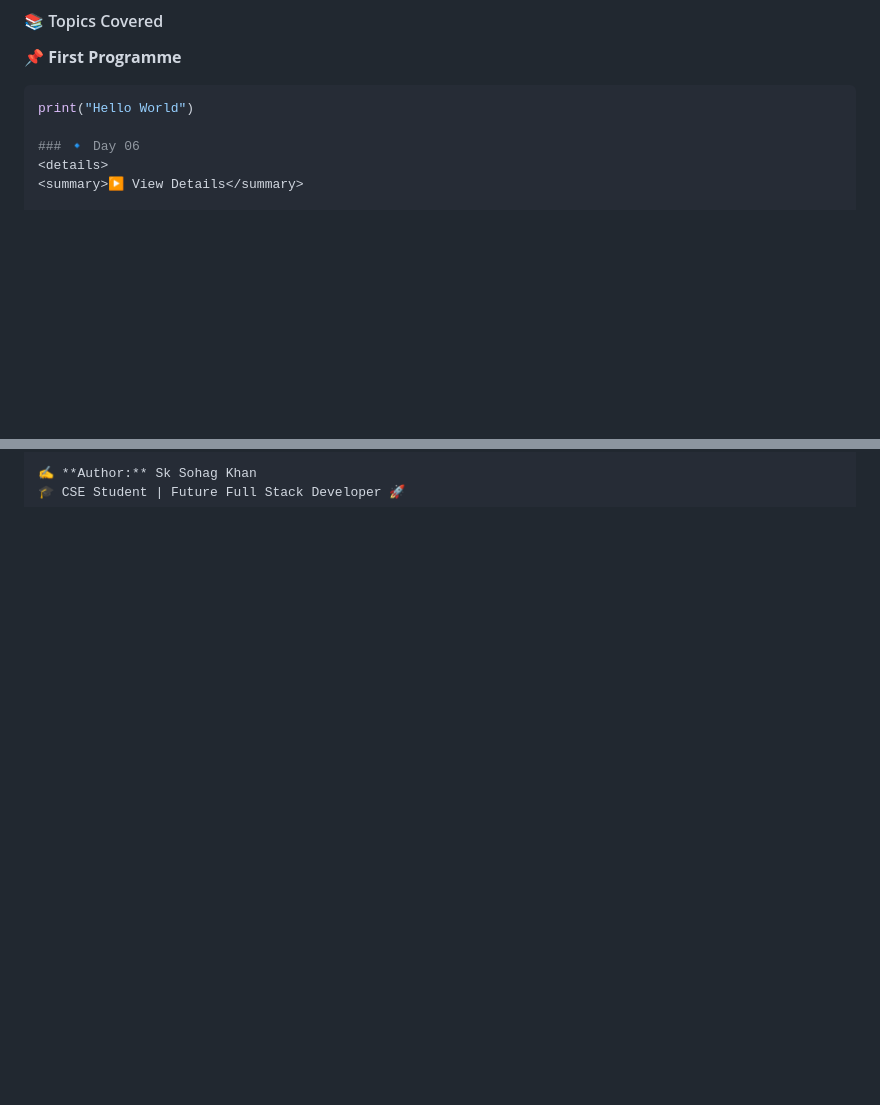
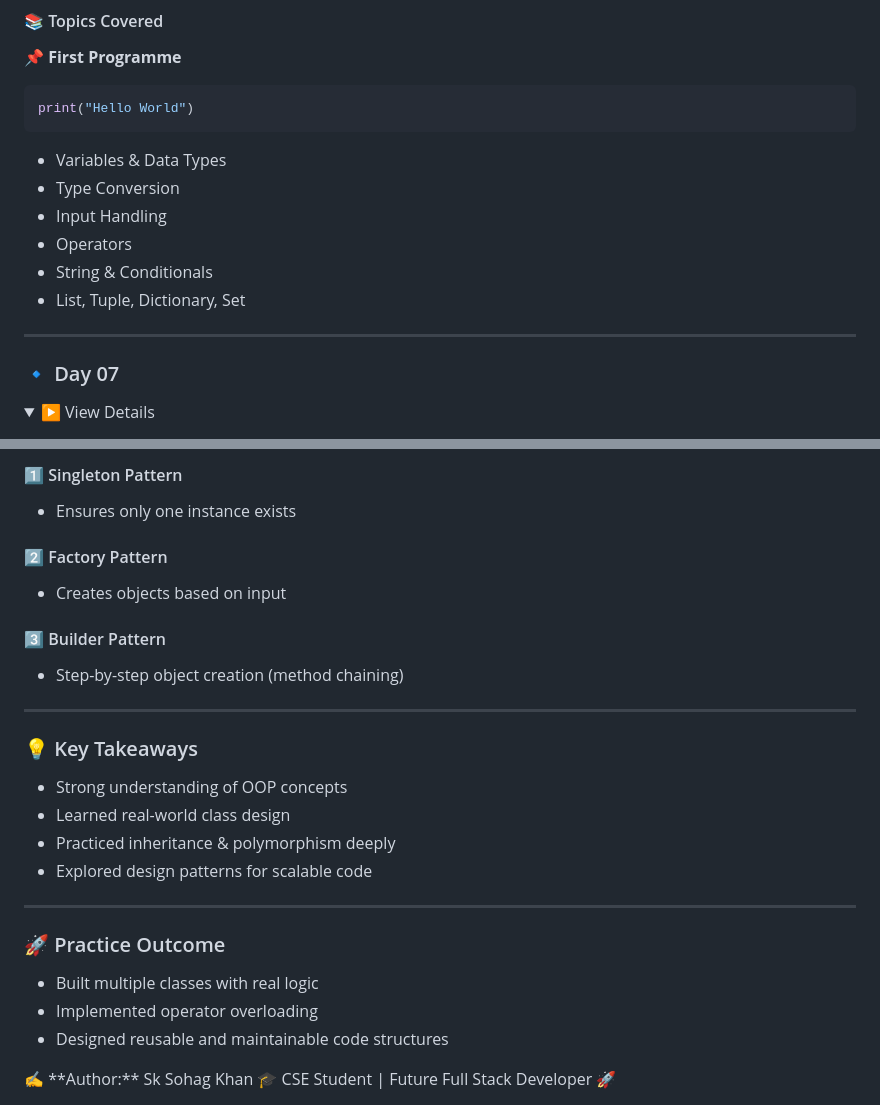
Before and after one commit to Md-Sohag-ALi/Full-Stack-Web_B210101014, a Markdown page: README.md, 2 parts joined by grey strips. GitHub-like rendering; folded sections open; blank space fills up the shorter version.

````diff
--- a/README.md
+++ b/README.md
@@ -278,8 +277,20 @@ This repository contains my Python learning practice organized by topics.
 **📌 First Programme**
 ```python
 print("Hello World")
+```
 
-### 🔹 Day 06
+- Variables & Data Types
+- Type Conversion
+- Input Handling
+- Operators
+- String & Conditionals
+- List, Tuple, Dictionary, Set
+
+</details>
+
+---
+
+### 🔹 Day 07
 <details>
 <summary>▶ View Details</summary>
 
@@ -332,2 +417,29 @@ Today I learned how to write **clean, structured, and error-free Python programs
+#### 1️⃣ Singleton Pattern
+- Ensures only one instance exists
+
+#### 2️⃣ Factory Pattern
+- Creates objects based on input
+
+#### 3️⃣ Builder Pattern
+- Step-by-step object creation (method chaining)
+
+---
+
+### 💡 Key Takeaways
+
+- Strong understanding of OOP concepts
+- Learned real-world class design
+- Practiced inheritance & polymorphism deeply
+- Explored design patterns for scalable code
+
+---
+
+### 🚀 Practice Outcome
+
+- Built multiple classes with real logic
+- Implemented operator overloading
+- Designed reusable and maintainable code structures
+
+</details>
 ✍️ **Author:** Sk Sohag Khan
 🎓 CSE Student | Future Full Stack Developer 🚀
````
Also changed, not shown: other parts of README.md (+75 -2 lines).
